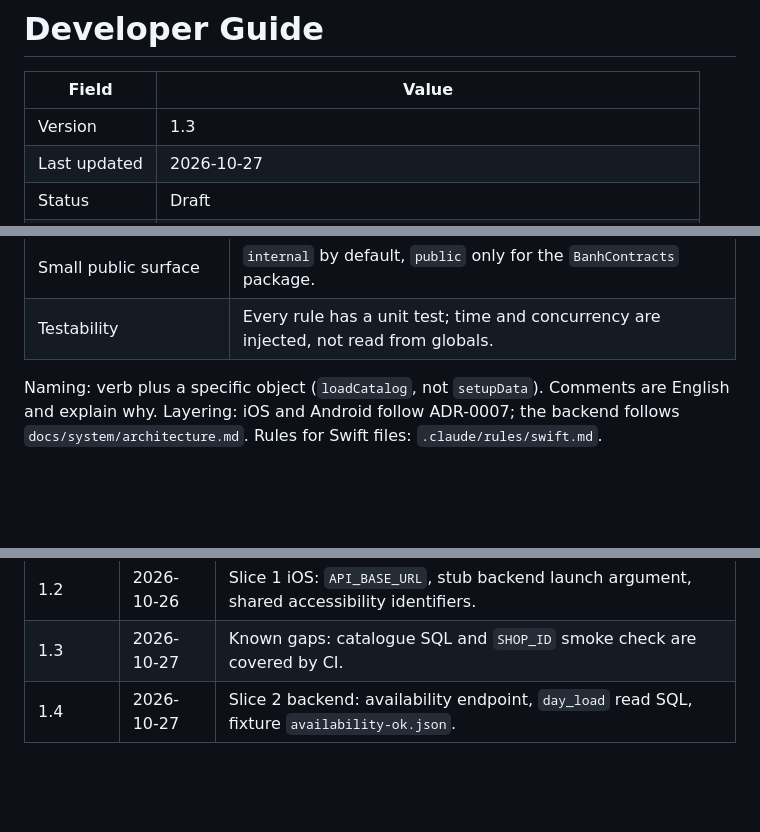
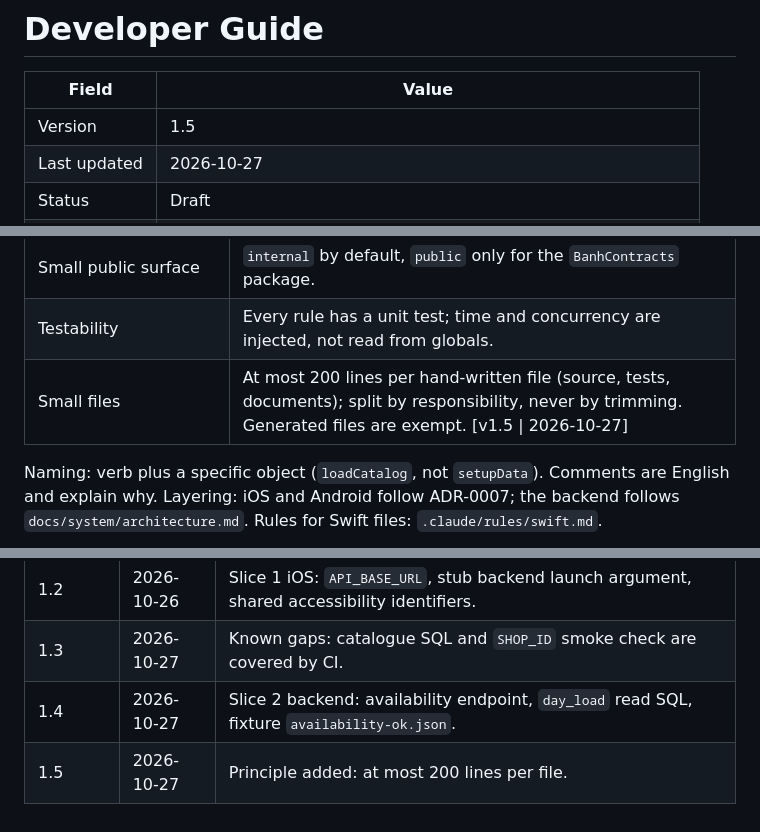
Before and after one commit to cuongtq4998/banhapp, a Markdown page: docs/engineering/dev-guide.md, 3 parts joined by grey strips. Rendered like a GitHub page; blank space fills up the shorter version.

```diff
--- a/docs/engineering/dev-guide.md
+++ b/docs/engineering/dev-guide.md
@@ -2,7 +2,7 @@
 
 | Field        | Value |
 | ------------ | ----- |
-| Version      | 1.3 |
+| Version      | 1.5 |
 | Last updated | 2026-10-27 |
 | Status       | Draft |
 | Owner        | forge-dev (orchestrator wrote the first version) |
@@ -78,6 +78,7 @@ Principles every change must meet (the owner asked for code that stays easy to m
 | Explicit errors | Typed errors mapped once to the API error catalogue; error text never carries secrets or customer data. |
 | Small public surface | `internal` by default, `public` only for the `BanhContracts` package. |
 | Testability | Every rule has a unit test; time and concurrency are injected, not read from globals. |
+| Small files | At most 200 lines per hand-written file (source, tests, documents); split by responsibility, never by trimming. Generated files are exempt. [v1.5 \| 2026-10-27] |
 
 Naming: verb plus a specific object (`loadCatalog`, not `setupData`). Comments are English and explain why. Layering: iOS and Android follow ADR-0007; the backend follows `docs/system/architecture.md`. Rules for Swift files: `.claude/rules/swift.md`.
 
@@ -125,3 +126,4 @@ Naming: verb plus a specific object (`loadCatalog`, not `setupData`). Comments a
 | 1.2 | 2026-10-26 | Slice 1 iOS: `API_BASE_URL`, stub backend launch argument, shared accessibility identifiers. |
 | 1.3 | 2026-10-27 | Known gaps: catalogue SQL and `SHOP_ID` smoke check are covered by CI. |
 | 1.4 | 2026-10-27 | Slice 2 backend: availability endpoint, `day_load` read SQL, fixture `availability-ok.json`. |
+| 1.5 | 2026-10-27 | Principle added: at most 200 lines per file. |
```
Also changed, not shown: CLAUDE.md (+4 -0 lines).
